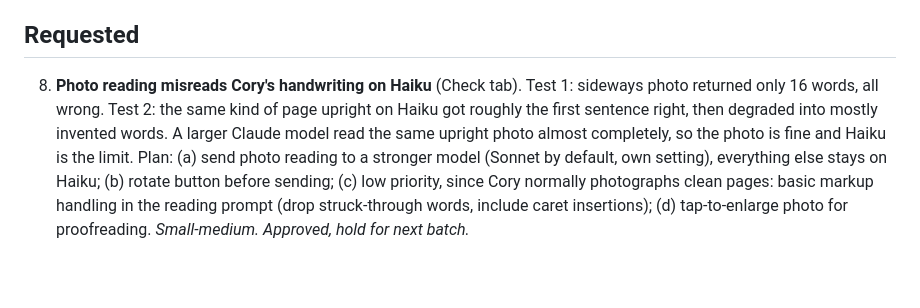
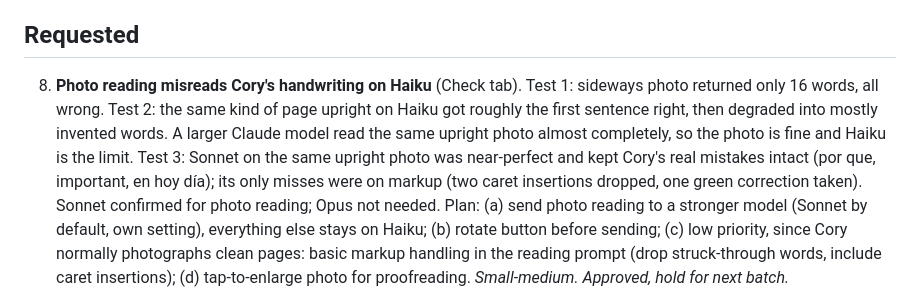
Before and after one commit to GhostPants0111/vos, a Markdown page: BACKLOG.md, the part around the change. GitHub-like rendering; blank space fills up the shorter version.

Commit message:
Backlog: Sonnet confirmed for photo reading
Co-Authored-By: Claude Opus 5.5 <noreply@anthropic.com>
Claude-Session: https://claude.ai/code/session_013y226rkxguPacBxVSek34D

```diff
--- a/BACKLOG.md
+++ b/BACKLOG.md
@@ -5,7 +5,7 @@ Feedback collected while using v1.0.0. Batched into the next release.
 ## Requested
 
 8. **Photo reading misreads Cory's handwriting on Haiku** (Check tab).
-   Test 1: sideways photo returned only 16 words, all wrong. Test 2: the same kind of page upright on Haiku got roughly the first sentence right, then degraded into mostly invented words. A larger Claude model read the same upright photo almost completely, so the photo is fine and Haiku is the limit.
+   Test 1: sideways photo returned only 16 words, all wrong. Test 2: the same kind of page upright on Haiku got roughly the first sentence right, then degraded into mostly invented words. A larger Claude model read the same upright photo almost completely, so the photo is fine and Haiku is the limit. Test 3: Sonnet on the same upright photo was near-perfect and kept Cory's real mistakes intact (por que, important, en hoy día); its only misses were on markup (two caret insertions dropped, one green correction taken). Sonnet confirmed for photo reading; Opus not needed.
    Plan: (a) send photo reading to a stronger model (Sonnet by default, own setting), everything else stays on Haiku; (b) rotate button before sending; (c) low priority, since Cory normally photographs clean pages: basic markup handling in the reading prompt (drop struck-through words, include caret insertions); (d) tap-to-enlarge photo for proofreading. _Small-medium. Approved, hold for next batch._
 
 9. **Voice input on Translate and Check.** Speak instead of type.
```
